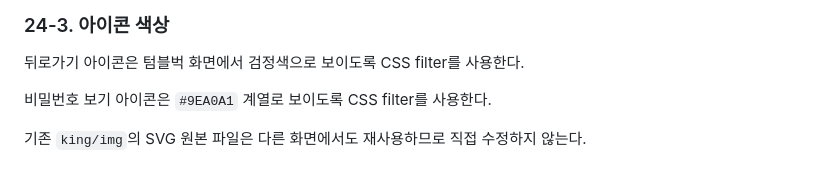
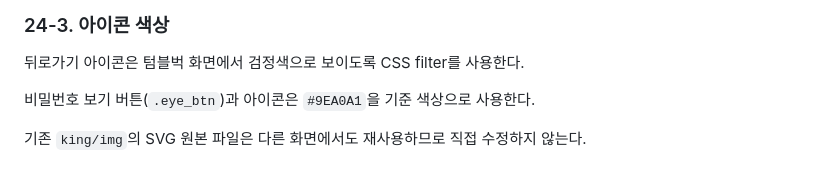
Before and after one commit to gong100baek-ctrl/firstClass, a Markdown page: AI_CODING_GUIDE.md, the part around the change. Rendered like a GitHub page.

Commit message:
docs: document tumblbug eye button color

```diff
--- a/AI_CODING_GUIDE.md
+++ b/AI_CODING_GUIDE.md
@@ -1026,6 +1026,6 @@ king/
 
 뒤로가기 아이콘은 텀블벅 화면에서 검정색으로 보이도록 CSS filter를 사용한다.
 
-비밀번호 보기 아이콘은 `#9EA0A1` 계열로 보이도록 CSS filter를 사용한다.
+비밀번호 보기 버튼(`.eye_btn`)과 아이콘은 `#9EA0A1`을 기준 색상으로 사용한다.
 
 기존 `king/img`의 SVG 원본 파일은 다른 화면에서도 재사용하므로 직접 수정하지 않는다.
```
